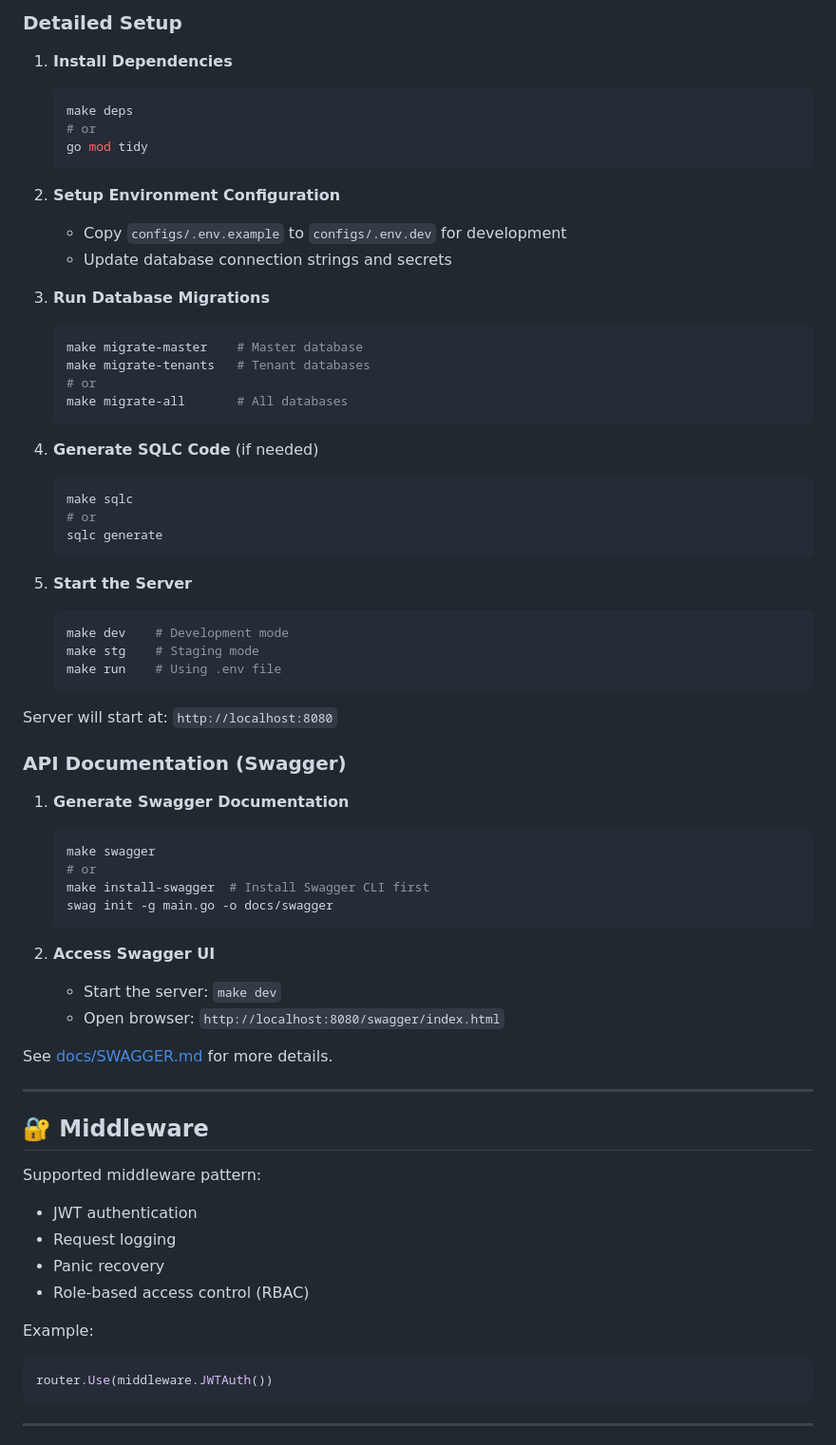
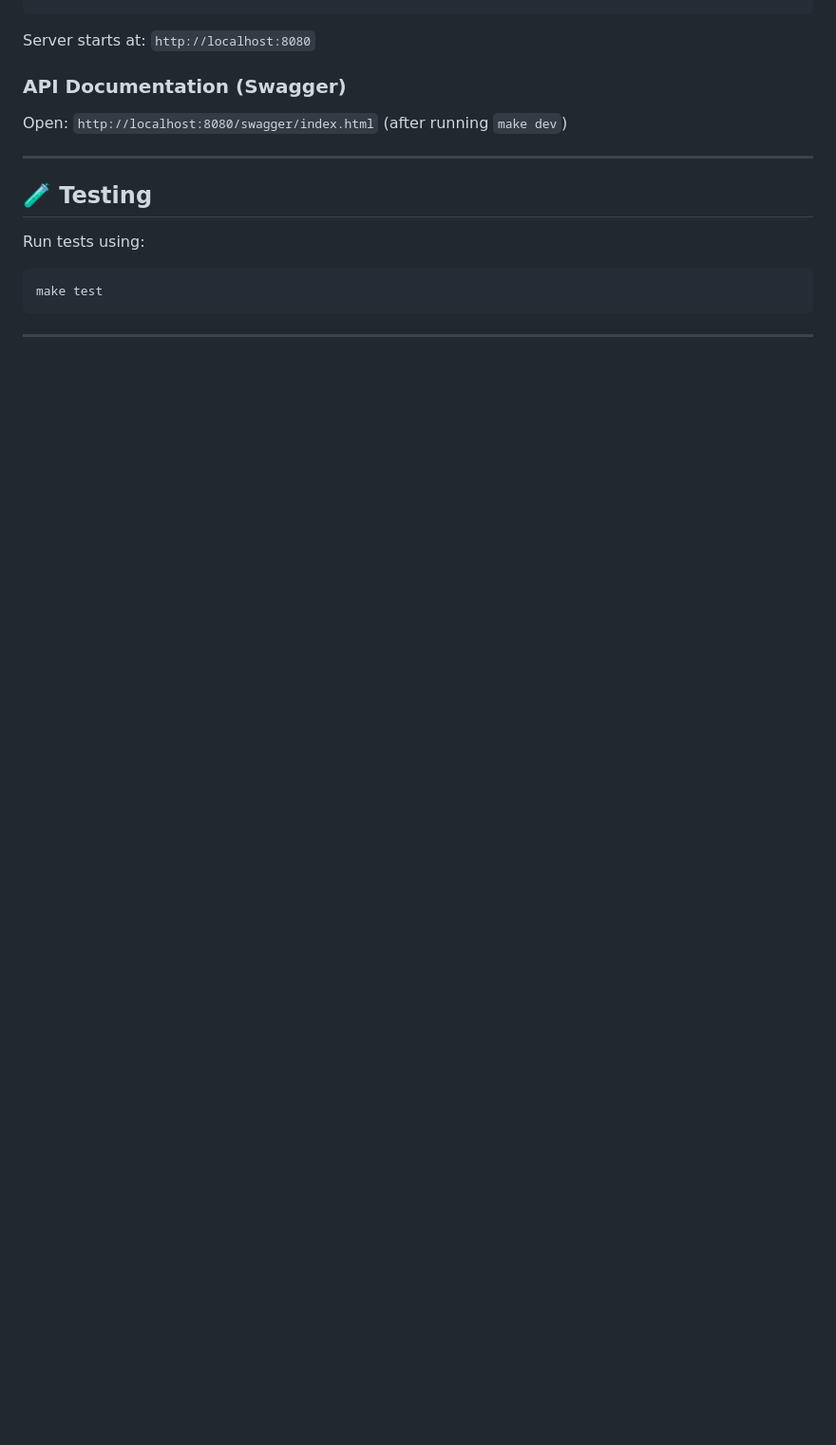
Before and after one commit to NasTecSol/Nembus, a Markdown page: README.md, the part around one of its changes. Shown at 95% size. Drawn GitHub-style; blank space fills up the shorter version.

````diff
--- a/README.md
+++ b/README.md
@@ -184,73 +128,16 @@ make stg
 ```
 
-### Detailed Setup
-
-1. **Install Dependencies**
-   ```bash
-   make deps
-   # or
-   go mod tidy
-   ```
-
-2. **Setup Environment Configuration**
-   - Copy `configs/.env.example` to `configs/.env.dev` for development
-   - Update database connection strings and secrets
-
-3. **Run Database Migrations**
-   ```bash
-   make migrate-master    # Master database
-   make migrate-tenants   # Tenant databases
-   # or
-   make migrate-all       # All databases
-   ```
-
-4. **Generate SQLC Code** (if needed)
-   ```bash
-   make sqlc
-   # or
-   sqlc generate
-   ```
-
-5. **Start the Server**
-   ```bash
-   make dev    # Development mode
-   make stg    # Staging mode
-   make run    # Using .env file
-   ```
-
-Server will start at: `http://localhost:8080`
+Server starts at: `http://localhost:8080`
 
 ### API Documentation (Swagger)
-
-1. **Generate Swagger Documentation**
-   ```bash
-   make swagger
-   # or
-   make install-swagger  # Install Swagger CLI first
-   swag init -g main.go -o docs/swagger
-   ```
-
-2. **Access Swagger UI**
-   - Start the server: `make dev`
-   - Open browser: `http://localhost:8080/swagger/index.html`
-
-See [docs/SWAGGER.md](docs/SWAGGER.md) for more details.
+Open: `http://localhost:8080/swagger/index.html` (after running `make dev`)
 
 ---
 
-## 🔐 Middleware
-
-Supported middleware pattern:
-
-* JWT authentication
-* Request logging
-* Panic recovery
-* Role-based access control (RBAC)
-
-Example:
-
-```go
-router.Use(middleware.JWTAuth())
+## 🧪 Testing
+Run tests using:
+```bash
+make test
 ```
 
 ---
````
Also changed, not shown: other parts of README.md (+53 -166 lines), internal/usecase/README.md (added, +55 -0 lines), queries/README.md (added, +49 -0 lines).
